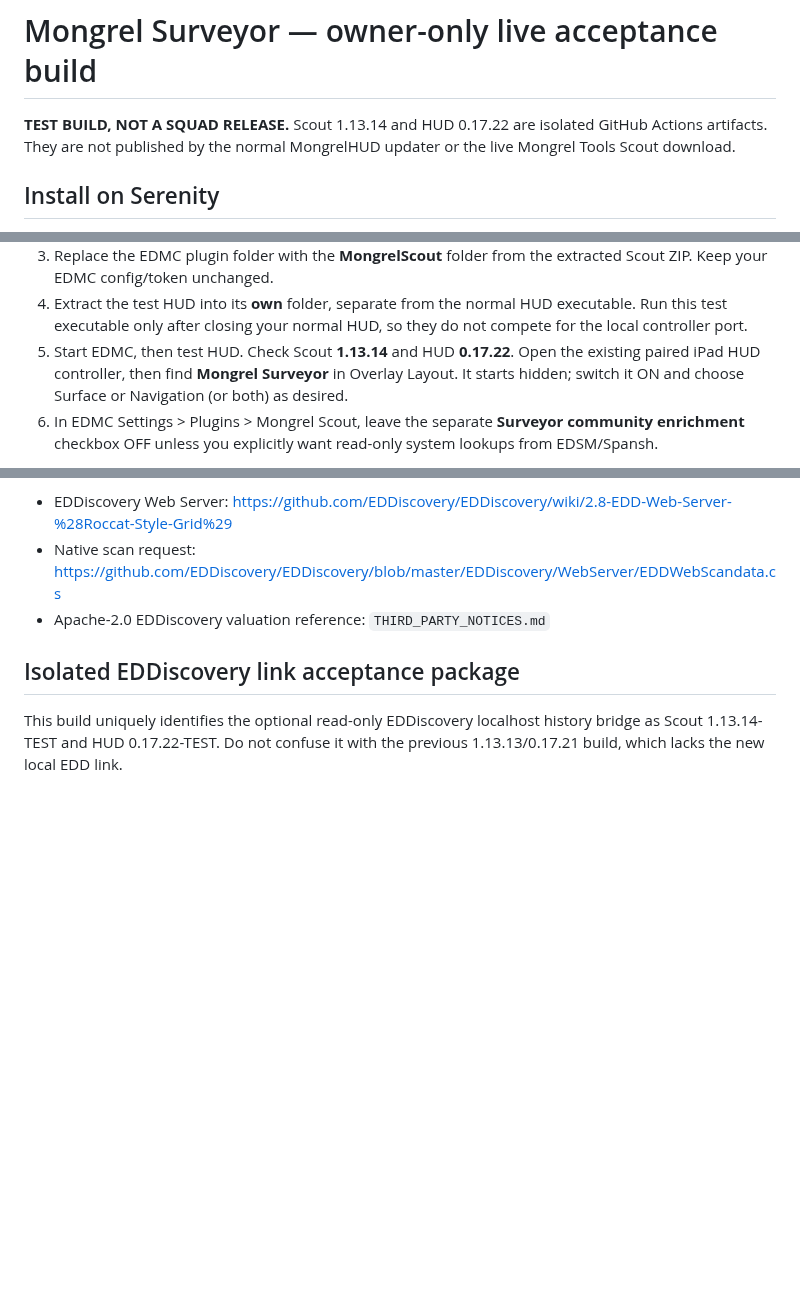
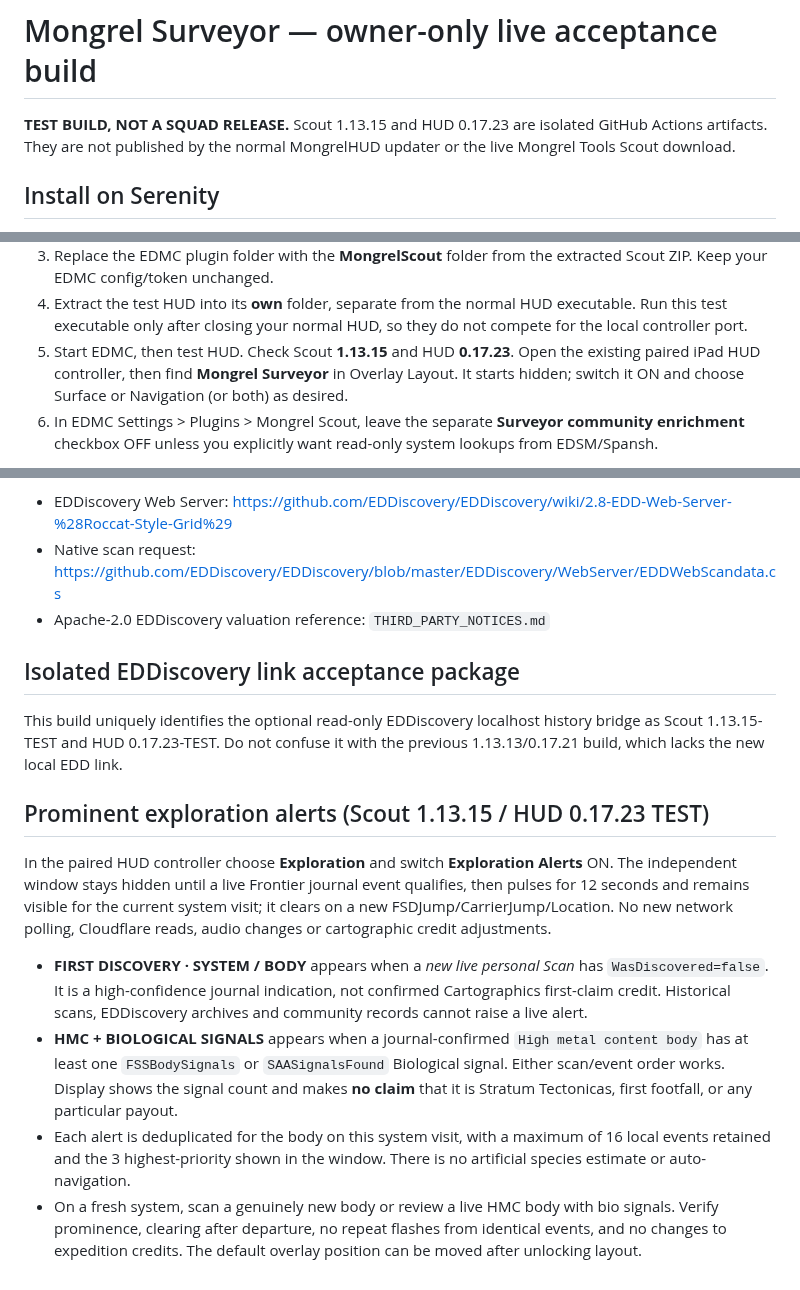
Before and after one commit to CMDRWolf258/mongrels-squadron, a Markdown page: downloads/mongrel-scout/SURVEYOR_TESTING.md, 3 parts joined by grey strips. Rendered like a GitHub page; blank space fills up the shorter version.

Commit message:
Document new live discovery and HMC bio alert test procedure

```diff
--- a/downloads/mongrel-scout/SURVEYOR_TESTING.md
+++ b/downloads/mongrel-scout/SURVEYOR_TESTING.md
@@ -1,6 +1,6 @@
 # Mongrel Surveyor — owner-only live acceptance build
 
-**TEST BUILD, NOT A SQUAD RELEASE.** Scout 1.13.14 and HUD 0.17.22 are
+**TEST BUILD, NOT A SQUAD RELEASE.** Scout 1.13.15 and HUD 0.17.23 are
 isolated GitHub Actions artifacts. They are not published by the normal
 MongrelHUD updater or the live Mongrel Tools Scout download.
 
@@ -18,7 +18,7 @@ MongrelHUD updater or the live Mongrel Tools Scout download.
 4. Extract the test HUD into its **own** folder, separate from the normal
    HUD executable. Run this test executable only after closing your
    normal HUD, so they do not compete for the local controller port.
-5. Start EDMC, then test HUD. Check Scout **1.13.14** and HUD **0.17.22**.
+5. Start EDMC, then test HUD. Check Scout **1.13.15** and HUD **0.17.23**.
    Open the existing paired iPad HUD controller, then find
    **Mongrel Surveyor** in Overlay Layout. It starts hidden; switch it
    ON and choose Surface or Navigation (or both) as desired.
@@ -153,5 +153,30 @@ Reference:
 ## Isolated EDDiscovery link acceptance package
 
 This build uniquely identifies the optional read-only EDDiscovery localhost
-history bridge as Scout 1.13.14-TEST and HUD 0.17.22-TEST. Do not confuse it
+history bridge as Scout 1.13.15-TEST and HUD 0.17.23-TEST. Do not confuse it
 with the previous 1.13.13/0.17.21 build, which lacks the new local EDD link.
+
+## Prominent exploration alerts (Scout 1.13.15 / HUD 0.17.23 TEST)
+
+In the paired HUD controller choose **Exploration** and switch **Exploration Alerts**
+ON. The independent window stays hidden until a live Frontier journal event
+qualifies, then pulses for 12 seconds and remains visible for the current
+system visit; it clears on a new FSDJump/CarrierJump/Location. No new network
+polling, Cloudflare reads, audio changes or cartographic credit adjustments.
+
+- **FIRST DISCOVERY · SYSTEM / BODY** appears when a *new live personal Scan*
+  has `WasDiscovered=false`. It is a high-confidence journal indication, not
+  confirmed Cartographics first-claim credit. Historical scans, EDDiscovery
+  archives and community records cannot raise a live alert.
+- **HMC + BIOLOGICAL SIGNALS** appears when a journal-confirmed
+  `High metal content body` has at least one `FSSBodySignals` or
+  `SAASignalsFound` Biological signal. Either scan/event order works. Display
+  shows the signal count and makes **no claim** that it is Stratum Tectonicas,
+  first footfall, or any particular payout.
+- Each alert is deduplicated for the body on this system visit, with a
+  maximum of 16 local events retained and the 3 highest-priority shown in the
+  window. There is no artificial species estimate or auto-navigation.
+- On a fresh system, scan a genuinely new body or review a live HMC body with
+  bio signals. Verify prominence, clearing after departure, no repeat flashes
+  from identical events, and no changes to expedition credits. The default
+  overlay position can be moved after unlocking layout.
```
Also changed, not shown: other parts of downloads/mongrel-scout/SURVEYOR_TESTING.md (+1 -1 lines).
